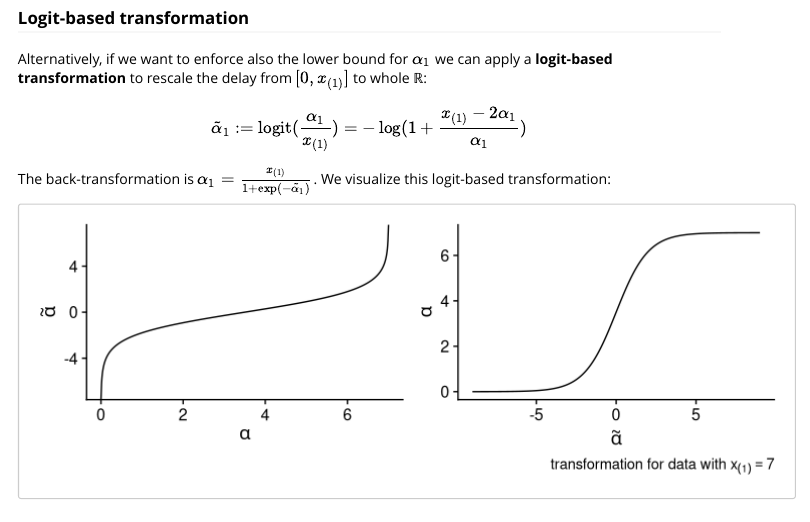
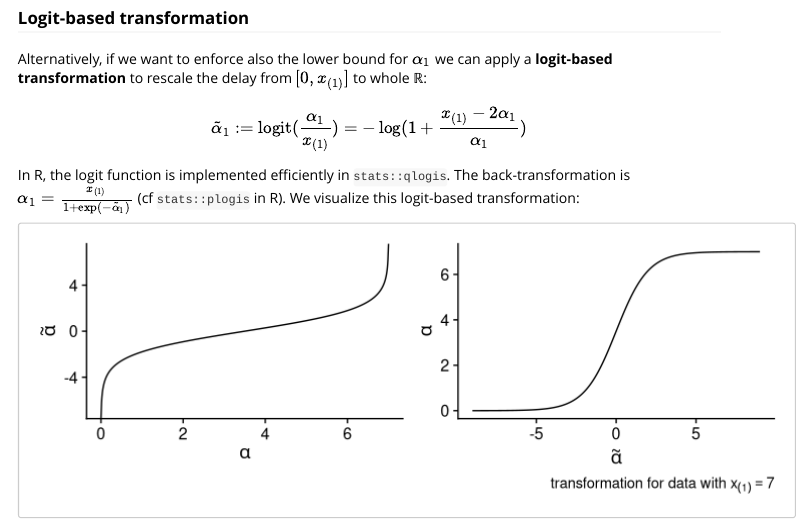
Before and after one commit to lenz99/incubate, an R Markdown document (vignettes/delayed-dist.Rmd): the page in a window 1100 px wide, from 710 px down. Rendered offline with R 4.5, knitr and Pandoc, with nearby package versions; code that draws random numbers runs with fixed seeds of ours; some code elsewhere in the file could not run offline.

Commit message:
parameter transformation: little more explanation on logit

````diff
--- a/vignettes/delayed-dist.Rmd
+++ b/vignettes/delayed-dist.Rmd
@@ -52,8 +52,8 @@ from $[0,x_{(1)}]$ to whole ℝ:
 \[
 \tilde{α}_1 := \operatorname{logit}(\frac{α_1}{x_{(1)}}) = -\log(1 + \frac{x_{(1)} - 2α_1}{α_1})
 \]
-
-The back-transformation is $α_1 = \frac{x_{(1)}}{1+\exp(-\tilde{α}_1)}$.
+In R, the logit function is implemented efficiently in `stats::qlogis`.
+The back-transformation is $α_1 = \frac{x_{(1)}}{1+\exp(-\tilde{α}_1)}$ (cf `stats::plogis` in R).
 We visualize this logit-based transformation:
 ```{r plot_logit_transf, echo=FALSE, fig.align='center', fig.width=8, fig.height=3}
 x1 <- 7
````
